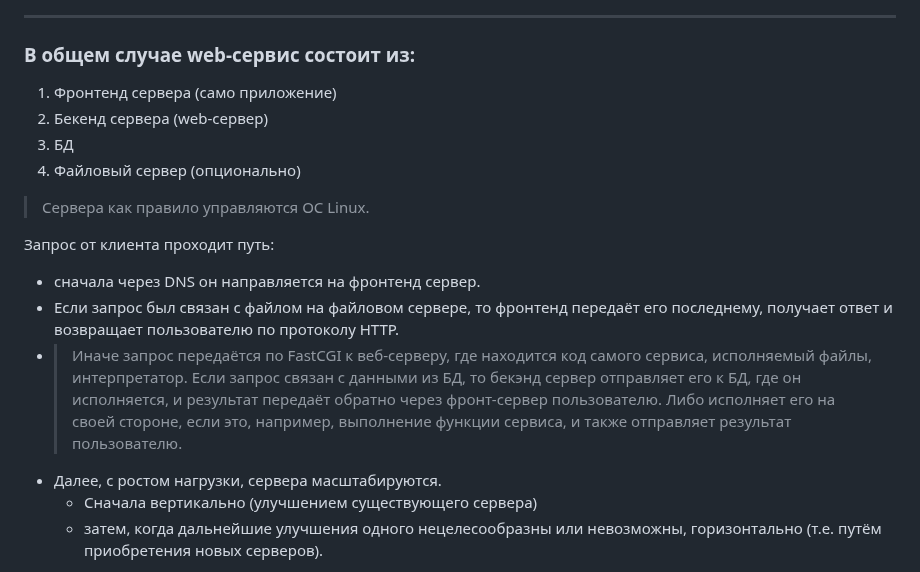
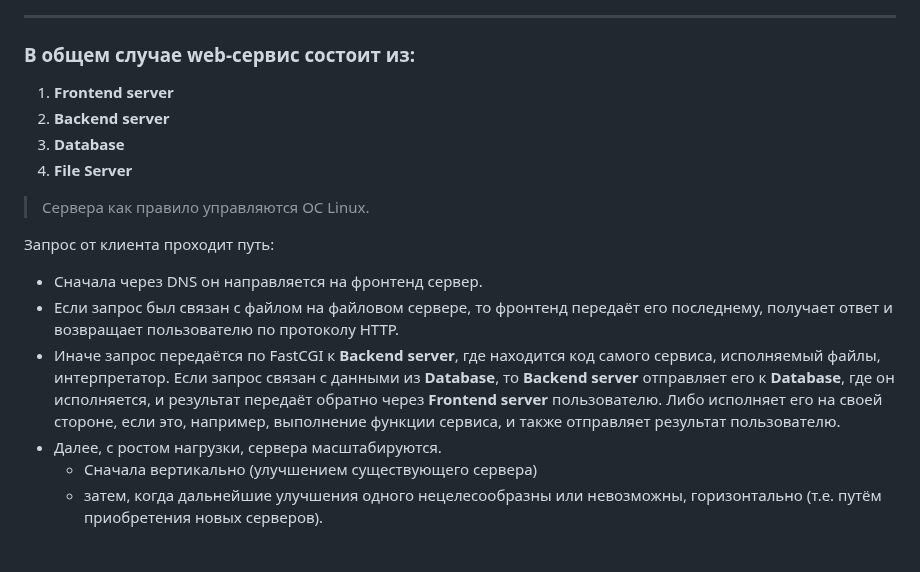
Before and after one commit to mafin1799/BMSTU, a Markdown page: 4term/Техническое собеседование/README.md, the part around the change. Rendered like a GitHub page.

```diff
--- a/4term/Техническое собеседование/README.md
+++ b/4term/Техническое собеседование/README.md
@@ -6,17 +6,17 @@
 ---
 
 ### В общем случае web-сервис состоит из:
-1. Фронтенд сервера (само приложение)
-2. Бекенд сервера (web-сервер)
-3. БД
-4. Файловый сервер (опционально)
+1. **Frontend server**
+2. **Backend server**
+3. **Database**
+4. **File Server**
 
 > Сервера как правило управляются ОС Linux.
 
 Запрос от клиента проходит путь:
-* сначала через DNS он направляется на фронтенд сервер.
+* Сначала через DNS он направляется на фронтенд сервер.
 * Если запрос был связан с файлом на файловом сервере, то фронтенд передаёт его последнему, получает ответ и возвращает пользователю по протоколу HTTP.
-* > Иначе запрос передаётся по FastCGI к веб-серверу, где находится код самого сервиса, исполняемый файлы, интерпретатор. Если запрос связан с данными из БД, то бекэнд сервер отправляет его к БД, где он исполняется, и результат передаёт обратно через фронт-сервер пользователю. Либо исполняет его на своей стороне, если это, например, выполнение функции сервиса, и также отправляет результат пользователю.
+* Иначе запрос передаётся по FastCGI к **Backend server**, где находится код самого сервиса, исполняемый файлы, интерпретатор. Если запрос связан с данными из **Database**, то **Backend server** отправляет его к **Database**, где он исполняется, и результат передаёт обратно через **Frontend server** пользователю. Либо исполняет его на своей стороне, если это, например, выполнение функции сервиса, и также отправляет результат пользователю.
 * Далее, с ростом нагрузки, сервера масштабируются.
 	* Сначала вертикально (улучшением существующего сервера)
 	* затем, когда дальнейшие улучшения одного нецелесообразны или невозможны, горизонтально (т.е. путём приобретения новых серверов).
```
